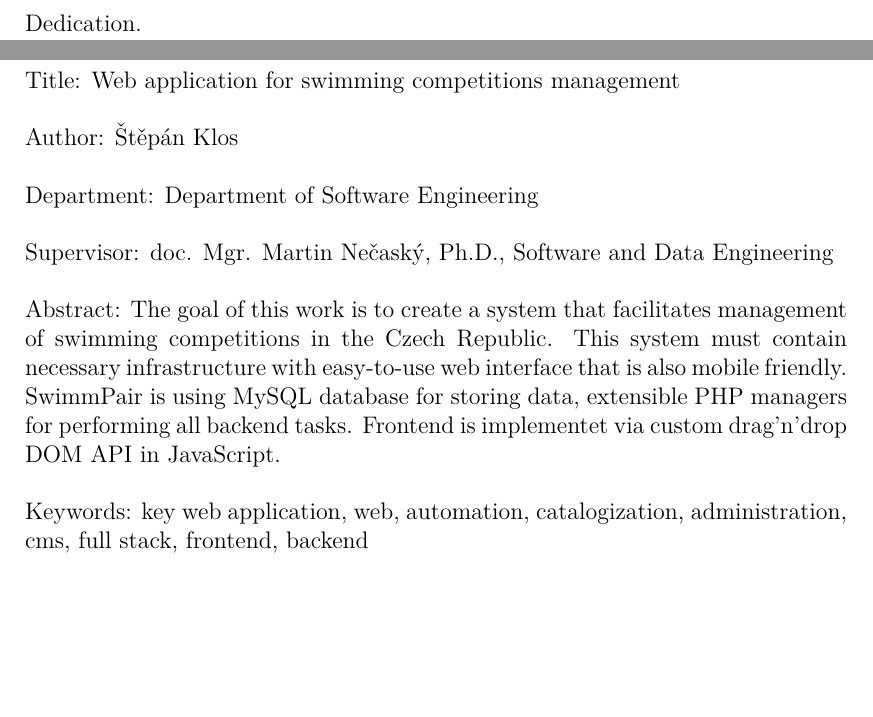
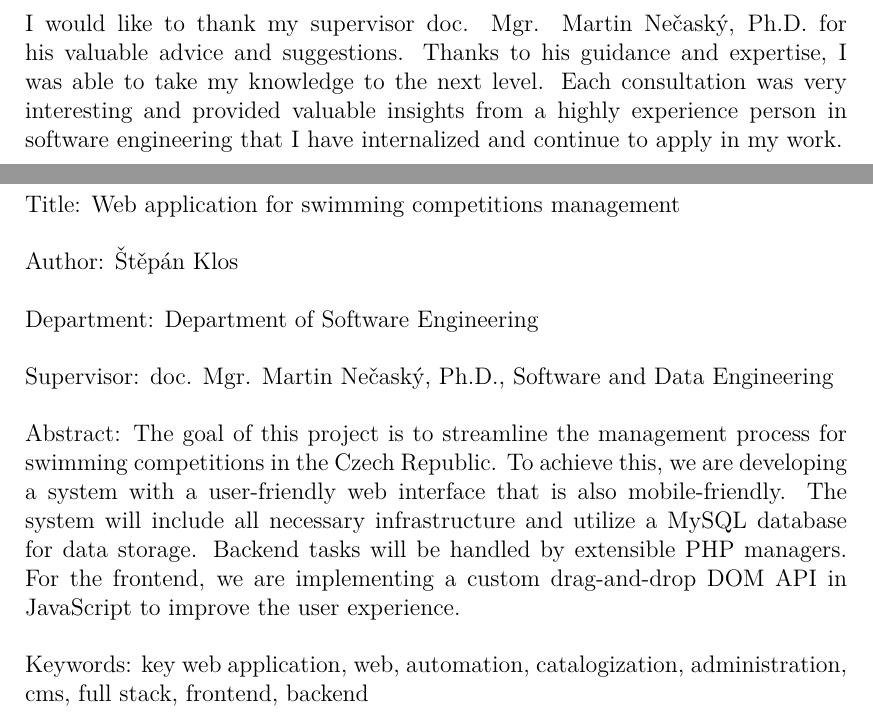
Before and after one commit to KlosStepan/SwimmPair-Thesis, a LaTeX thesis (thesis.tex): two parts of pages 4 and 5 of 49 before the commit and two parts of pages 3 and 4 of 48 after it, joined at a grey line, cut at the place of the change, the shorter picture padded with empty space. Compiled offline with pdfLaTeX.

Commit message:
Dedication, updates and stuff.

```diff
--- a/thesis.tex
+++ b/thesis.tex
@@ -112,12 +112,12 @@
 % An optional dedication: you can thank whomever you wish (your supervisor,
 % consultant, a person who lent the software, etc.)
 \def\Dedication{%
-Dedication.
+I would like to thank my supervisor doc. Mgr. Martin Nečaský, Ph.D. for his valuable advice and suggestions. Thanks to his guidance and expertise, I was able to take my knowledge to the next level. Each consultation was very interesting and provided valuable insights from a highly experience person in software engineering that I have internalized and continue to apply in my work.
 }
 
 % Abstract (recommended length around 80-200 words; this is not a copy of your thesis assignment!)
 \def\Abstract{%
-The goal of this work is to create a system that facilitates management of swimming competitions in the Czech Republic. This system must contain necessary infrastructure with easy-to-use web interface that is also mobile friendly. SwimmPair is using MySQL database for storing data, extensible PHP managers for performing all backend tasks. Frontend is implementet via custom drag'n'drop DOM API in JavaScript.
+The goal of this project is to streamline the management process for swimming competitions in the Czech Republic. To achieve this, we are developing a system with a user-friendly web interface that is also mobile-friendly. The system will include all necessary infrastructure and utilize a MySQL database for data storage. Backend tasks will be handled by extensible PHP managers. For the frontend, we are implementing a custom drag-and-drop DOM API in JavaScript to improve the user experience.
 }
 
 % 3 to 5 keywords (recommended), each enclosed in curly braces
```
Also changed, not shown: title.tex (+0 -2 lines), thesis.pdf, 1 other file.
